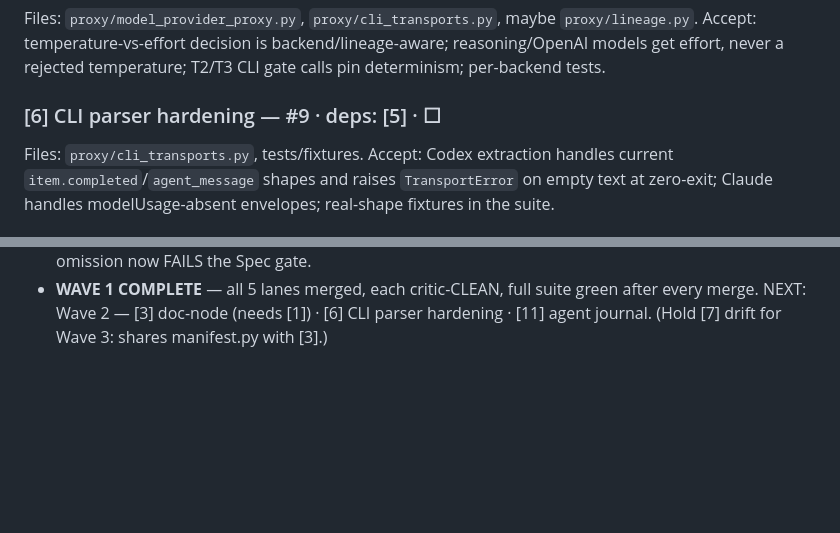
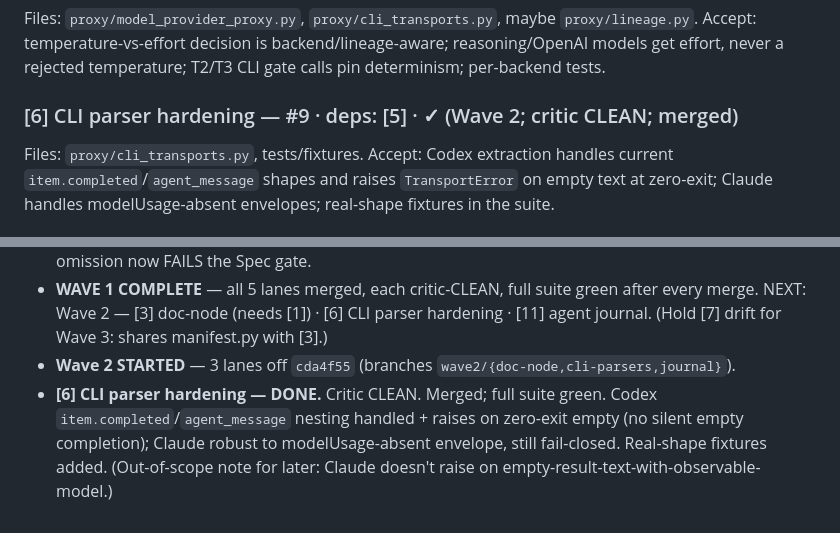
Before and after one commit to volts-inventory/Foundry, a Markdown page: build/EXECUTION-PLAN.md, 2 parts joined by grey strips. GitHub-like rendering; blank space fills up the shorter version.

Commit message:
Plan: [6] CLI parser hardening done (Wave 2)
Co-Authored-By: Claude Opus 4.8 <noreply@anthropic.com>
Claude-Session: https://claude.ai/code/session_01KTsvXeN5e9kKAQW8ifBYYN

```diff
--- a/build/EXECUTION-PLAN.md
+++ b/build/EXECUTION-PLAN.md
@@ -115,7 +115,7 @@ Accept: temperature-vs-effort decision is backend/lineage-aware; reasoning/OpenA
 models get effort, never a rejected temperature; T2/T3 CLI gate calls pin
 determinism; per-backend tests.
 
-### [6] CLI parser hardening — #9 · deps: [5] · ☐
+### [6] CLI parser hardening — #9 · deps: [5] · ✓ (Wave 2; critic CLEAN; merged)
 Files: `proxy/cli_transports.py`, tests/fixtures.
 Accept: Codex extraction handles current `item.completed`/`agent_message` shapes
 and raises `TransportError` on empty text at zero-exit; Claude handles
@@ -204,3 +204,9 @@ container spawning; bounded by provider quota + budget. Tests.
   after every merge. NEXT: Wave 2 — [3] doc-node (needs [1]) · [6] CLI parser
   hardening · [11] agent journal. (Hold [7] drift for Wave 3: shares manifest.py
   with [3].)
+- **Wave 2 STARTED** — 3 lanes off `cda4f55` (branches `wave2/{doc-node,cli-parsers,journal}`).
+- **[6] CLI parser hardening — DONE.** Critic CLEAN. Merged; full suite green.
+  Codex `item.completed`/`agent_message` nesting handled + raises on zero-exit
+  empty (no silent empty completion); Claude robust to modelUsage-absent envelope,
+  still fail-closed. Real-shape fixtures added. (Out-of-scope note for later:
+  Claude doesn't raise on empty-result-text-with-observable-model.)
```
